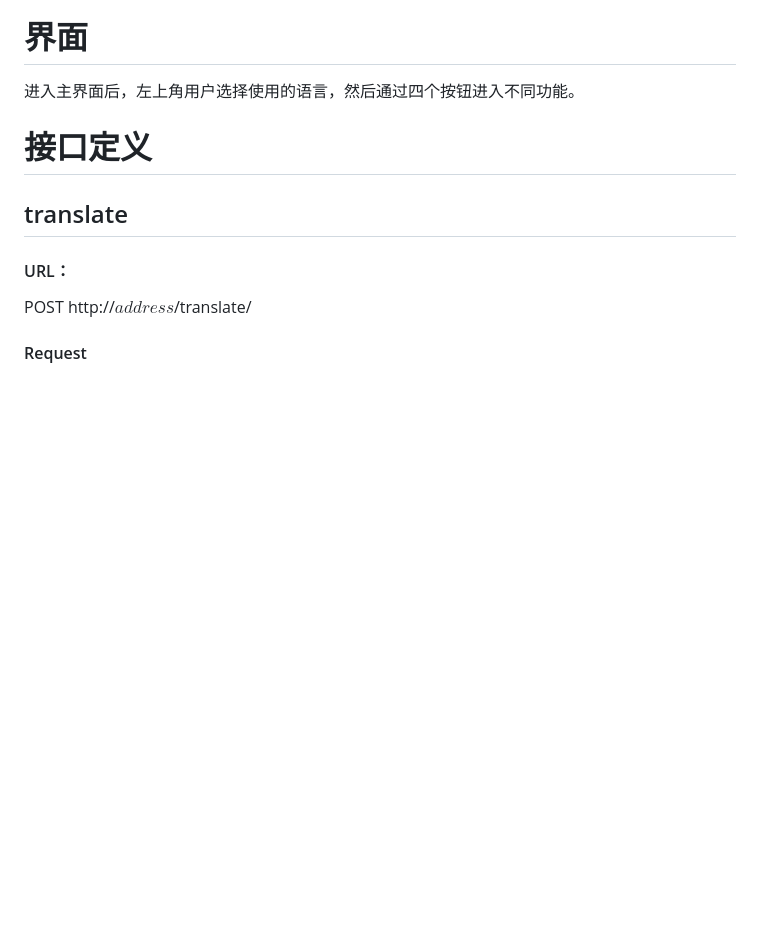
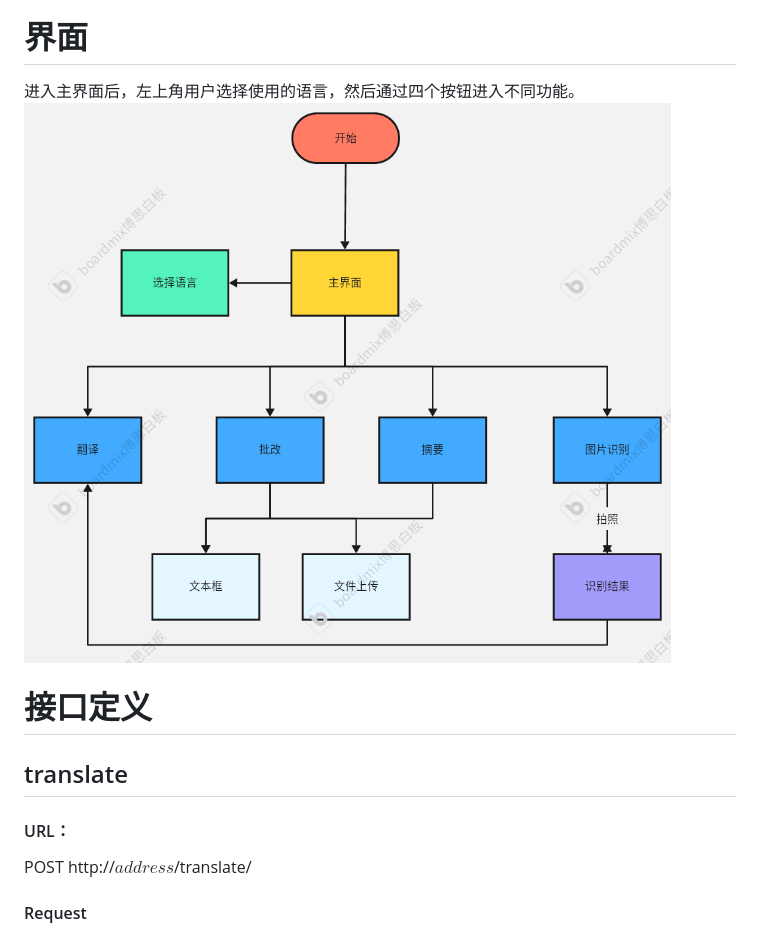
Before and after one commit to wuwen03/SE-Practice, a Markdown page: README.md, the part around the change. Rendered like a GitHub page; pictures changed too: md-pics/流程图.png (added); blank space fills up the shorter version.

Commit message:
add process_pic

```diff
--- a/README.md
+++ b/README.md
@@ -22,6 +22,7 @@
 
 # 界面
 进入主界面后，左上角用户选择使用的语言，然后通过四个按钮进入不同功能。
+![alt text](md-pics/流程图.png)
 
 # 接口定义
 
```
